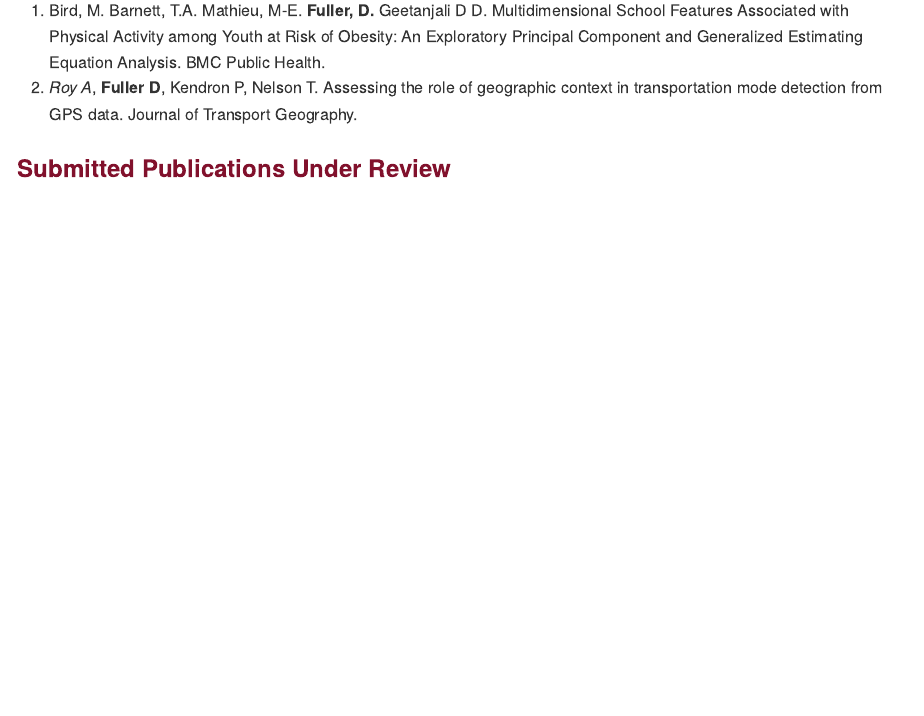
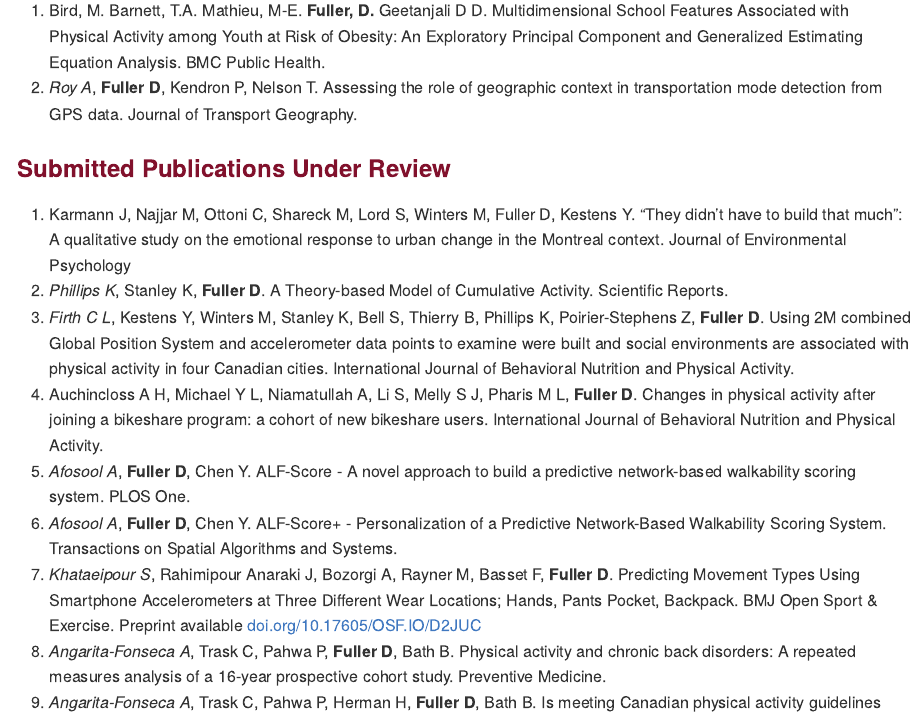
Before and after one commit to walkabilly/promotion_tenure, an R Markdown document (cv.Rmd): the page in a window 1100 px wide, from 9890 px down. The pictures show the output file cv.md that the author committed with the source, drawn offline in the style of GitHub.

Commit message:
New submitted paper: “They didn’t have to build that much”: A qualitative study on the emotional response to urban change in the Montreal context.

```diff
--- a/cv.Rmd
+++ b/cv.Rmd
@@ -198,6 +198,7 @@ Daniel Fuller __bold__
 
 ### <span style="color:#81112c">Submitted Publications Under Review</span>
 
+1. Karmann J, Najjar M, Ottoni C, Shareck M, Lord S, Winters M, Fuller D, Kestens Y. “They didn’t have to build that much”: A qualitative study on the emotional response to urban change in the Montreal context. Journal of Environmental Psychology
 1. _Phillips K_, Stanley K, __Fuller D__. A Theory-based Model of Cumulative Activity. Scientific Reports.
 1. _Firth C L_, Kestens Y, Winters M, Stanley K, Bell S, Thierry B, Phillips K, Poirier-Stephens Z, __Fuller D__. Using 2M combined Global Position System and accelerometer data points to examine were built and social environments are associated with physical activity in four Canadian cities. International Journal of Behavioral Nutrition and Physical Activity.
 1. Auchincloss A H, Michael Y L, Niamatullah A, Li S, Melly S J, Pharis M L, __Fuller D__. Changes in physical activity after joining a bikeshare program: a cohort of new bikeshare users. International Journal of Behavioral Nutrition and Physical Activity.
```
Also changed, not shown: cv.md.
